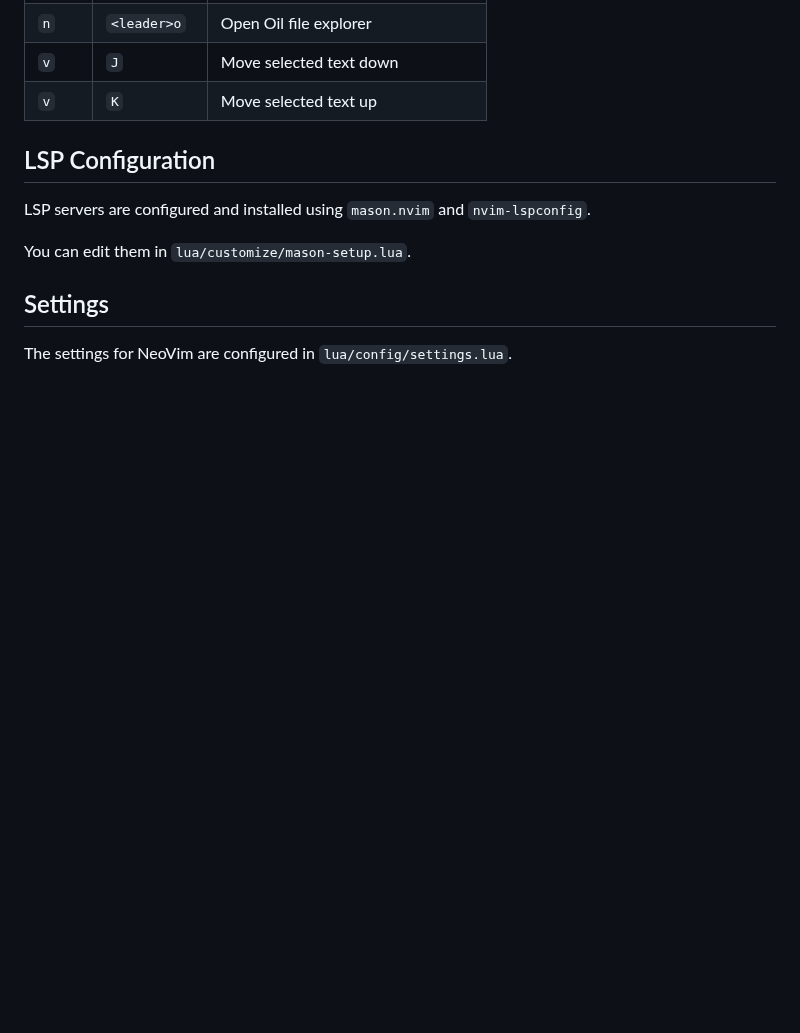
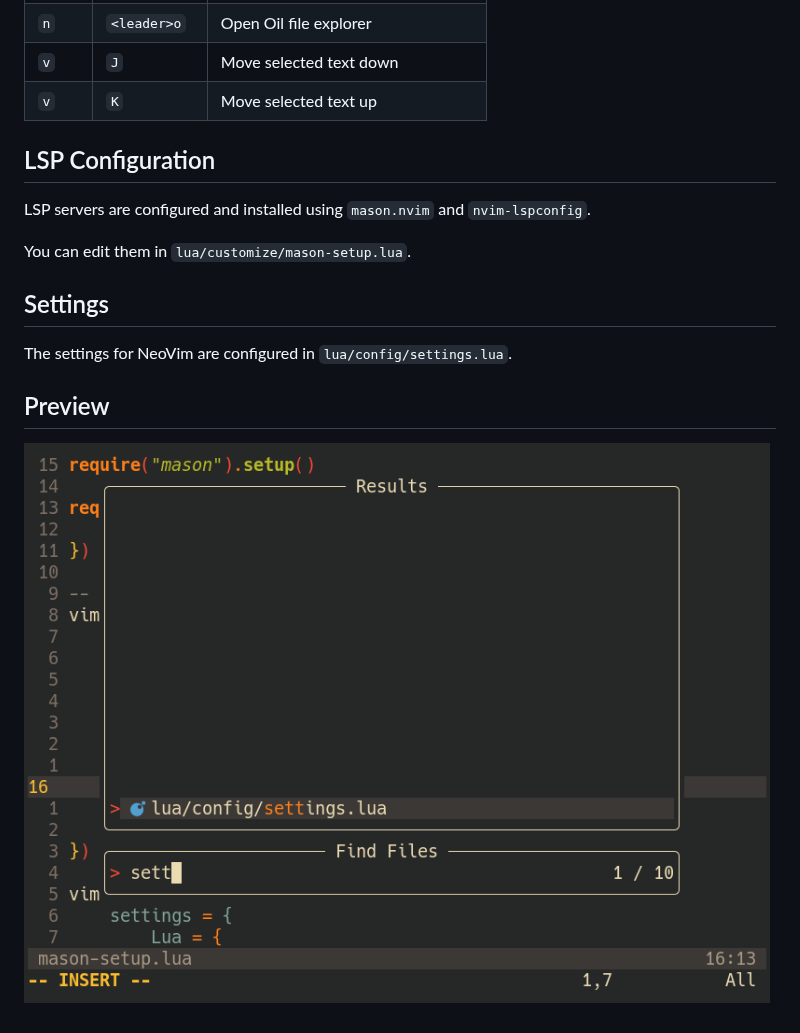
Before and after one commit to d-bastian/nvim_config, a Markdown page: README.md, the part around the change. GitHub-like rendering; pictures changed too: preview.png (added); blank space fills up the shorter version.

Commit message:
added preview

```diff
--- a/README.md
+++ b/README.md
@@ -79,3 +79,7 @@ You can edit them in `lua/customize/mason-setup.lua`.
 ## Settings
 
 The settings for NeoVim are configured in `lua/config/settings.lua`.
+
+## Preview
+
+![Preview of nvim](preview.png)
```
